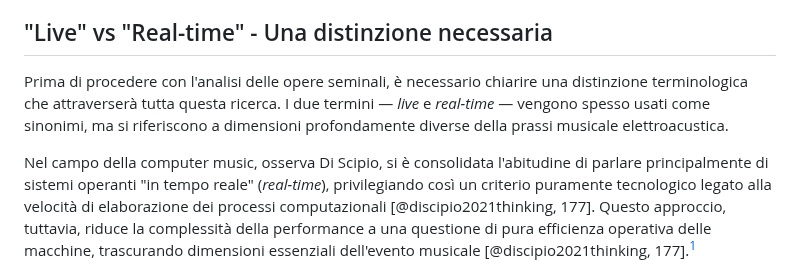
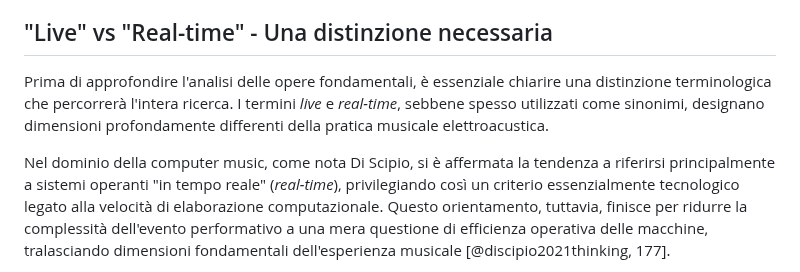
Before and after one commit to MusEl-ConsAq/GRDM-CODM05_II-COME04, a Markdown page: README.md, the part around one of its changes. Drawn GitHub-style.

```diff
--- a/README.md
+++ b/README.md
@@ -38,7 +38,7 @@ La locuzione cerca, in realtà, di raccogliere sotto un'unica etichetta **un ins
 
 ## "Live" vs "Real-time" - Una distinzione necessaria
 
-Prima di procedere con l'analisi delle opere seminali, è necessario chiarire una distinzione terminologica che attraverserà tutta questa ricerca. I due termini — *live* e *real-time* — vengono spesso usati come sinonimi, ma si riferiscono a dimensioni profondamente diverse della prassi musicale elettroacustica.
+Prima di approfondire l'analisi delle opere fondamentali, è essenziale chiarire una distinzione terminologica che percorrerà l'intera ricerca. I termini *live* e *real-time*, sebbene spesso utilizzati come sinonimi, designano dimensioni profondamente differenti della pratica musicale elettroacustica.
 
-Nel campo della computer music, osserva Di Scipio, si è consolidata l'abitudine di parlare principalmente di sistemi operanti "in tempo reale" (*real-time*), privilegiando così un criterio puramente tecnologico legato alla velocità di elaborazione dei processi computazionali [@discipio2021thinking, 177]. Questo approccio, tuttavia, riduce la complessità della performance a una questione di pura efficienza operativa delle macchine, trascurando dimensioni essenziali dell'evento musicale [@discipio2021thinking, 177].[^1]
+Nel dominio della computer music, come nota Di Scipio, si è affermata la tendenza a riferirsi principalmente a sistemi operanti "in tempo reale" (*real-time*), privilegiando così un criterio essenzialmente tecnologico legato alla velocità di elaborazione computazionale. Questo orientamento, tuttavia, finisce per ridurre la complessità dell'evento performativo a una mera questione di efficienza operativa delle macchine, tralasciando dimensioni fondamentali dell'esperienza musicale [@discipio2021thinking, 177].
 
```
Also changed, not shown: other parts of README.md (+7 -8 lines).
